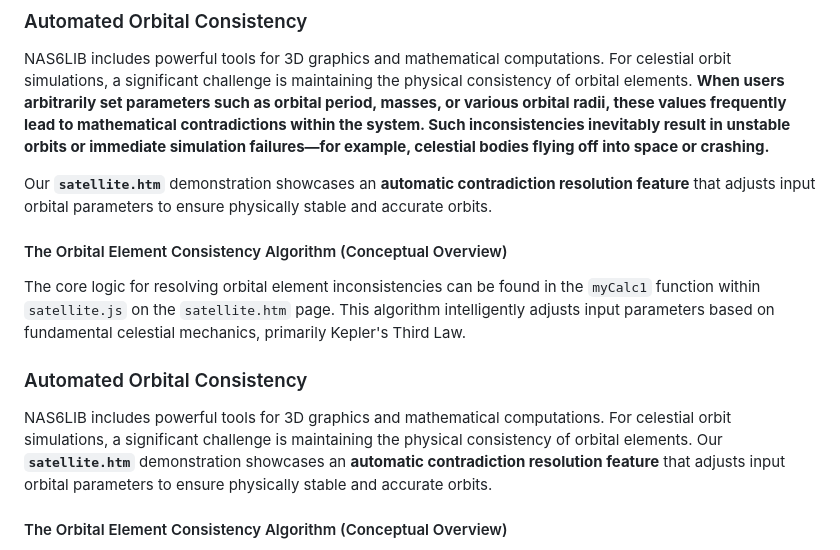
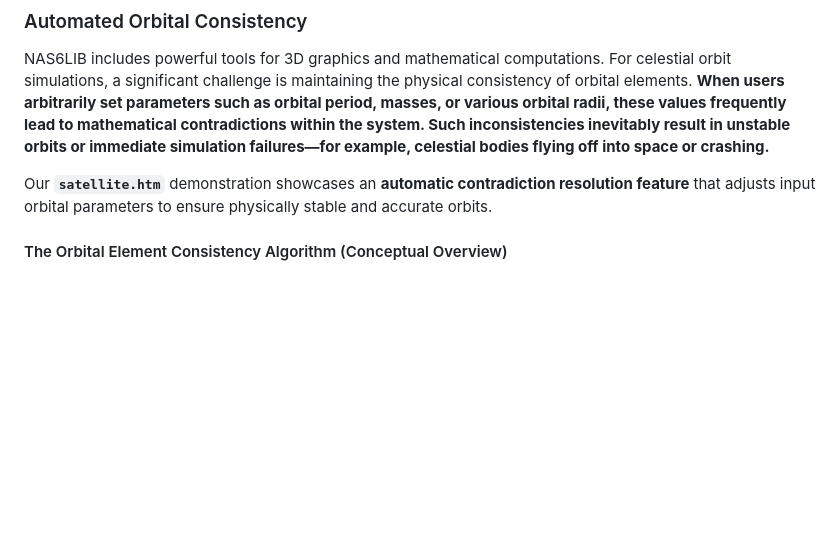
Before and after one commit to NAS6mixfoolv/satellite, a Markdown page: README.md, the part around the change. Drawn GitHub-style; blank space fills up the shorter version.

```diff
--- a/README.md
+++ b/README.md
@@ -15,15 +15,6 @@ While NAS6LIB itself focuses on computational precision, its capabilities extend
 NAS6LIB includes powerful tools for 3D graphics and mathematical computations. For celestial orbit simulations, a significant challenge is maintaining the physical consistency of orbital elements. **When users arbitrarily set parameters such as orbital period, masses, or various orbital radii, these values frequently lead to mathematical contradictions within the system. Such inconsistencies inevitably result in unstable orbits or immediate simulation failures—for example, celestial bodies flying off into space or crashing.**
 
 Our **`satellite.htm`** demonstration showcases an **automatic contradiction resolution feature** that adjusts input orbital parameters to ensure physically stable and accurate orbits.
-
-#### The Orbital Element Consistency Algorithm (Conceptual Overview)
-
-The core logic for resolving orbital element inconsistencies can be found in the `myCalc1` function within `satellite.js` on the `satellite.htm` page. This algorithm intelligently adjusts input parameters based on fundamental celestial mechanics, primarily Kepler's Third Law.
-
-### Automated Orbital Consistency
-
-NAS6LIB includes powerful tools for 3D graphics and mathematical computations. For celestial orbit simulations, a significant challenge is maintaining the physical consistency of orbital elements. Our **`satellite.htm`** demonstration showcases an **automatic contradiction resolution feature** that adjusts input orbital parameters to ensure physically stable and accurate orbits.
-
 
 #### The Orbital Element Consistency Algorithm (Conceptual Overview)
 
```
